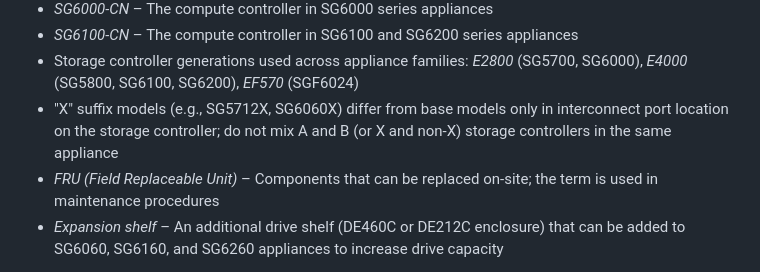
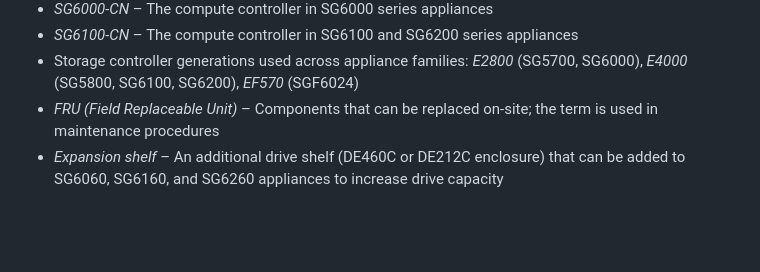
Before and after one commit to NetAppDocs/storagegrid-appliances, a Markdown page: .github/copilot-instructions.md, the part around the change. GitHub-like rendering; blank space fills up the shorter version.

Commit message:
Ivana's edit

```diff
--- a/.github/copilot-instructions.md
+++ b/.github/copilot-instructions.md
@@ -51,7 +51,6 @@ NetApp StorageGRID appliances are purpose-built hardware platforms that run as n
 - *SG6000-CN* – The compute controller in SG6000 series appliances
 - *SG6100-CN* – The compute controller in SG6100 and SG6200 series appliances
 - Storage controller generations used across appliance families: *E2800* (SG5700, SG6000), *E4000* (SG5800, SG6100, SG6200), *EF570* (SGF6024)
-- "X" suffix models (e.g., SG5712X, SG6060X) differ from base models only in interconnect port location on the storage controller; do not mix A and B (or X and non-X) storage controllers in the same appliance
 - *FRU (Field Replaceable Unit)* – Components that can be replaced on-site; the term is used in maintenance procedures
 - *Expansion shelf* – An additional drive shelf (DE460C or DE212C enclosure) that can be added to SG6060, SG6160, and SG6260 appliances to increase drive capacity
 
```
